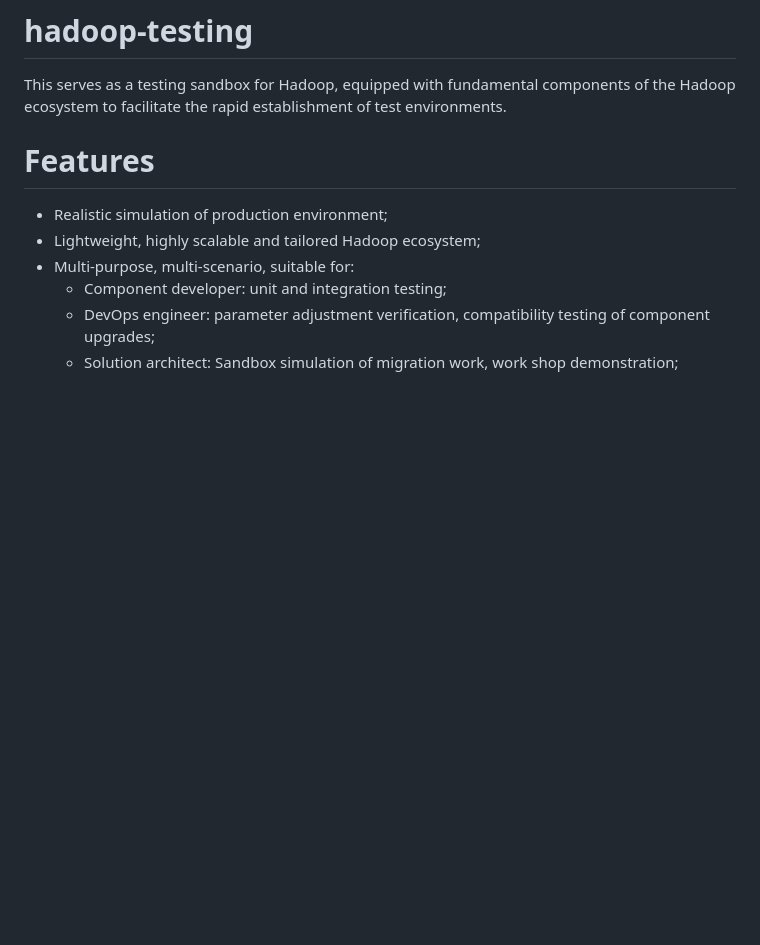
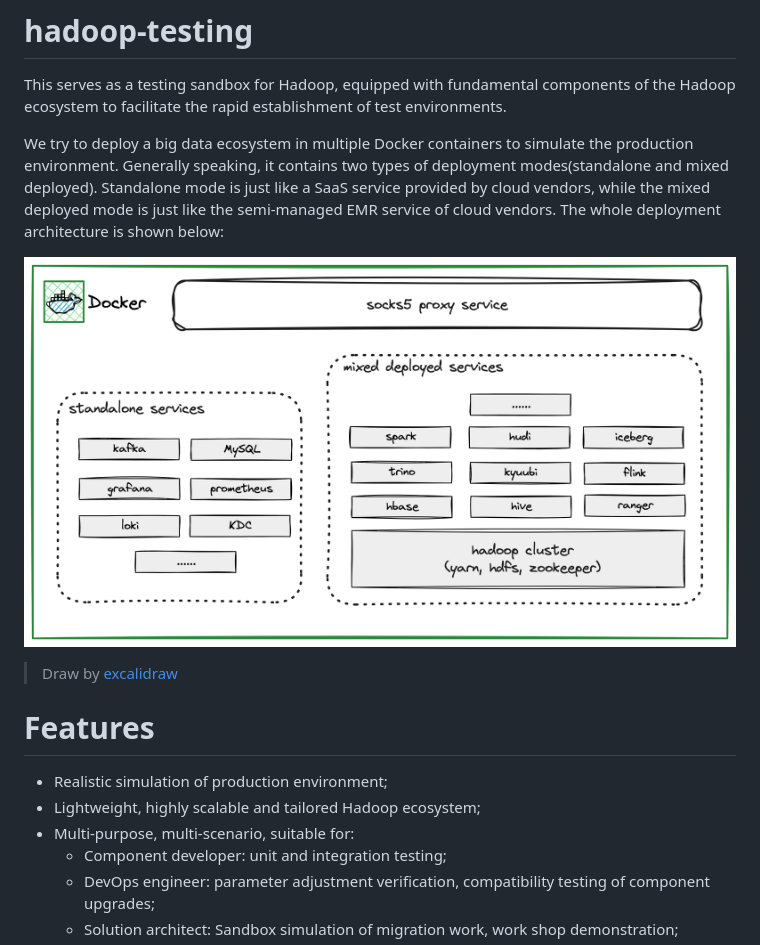
Before and after one commit to awesome-kyuubi/hadoop-testing, a Markdown page: README.md, the part around the change. GitHub-like rendering; pictures changed too: materials/deployment_architecture.png (added); blank space fills up the shorter version.

Commit message:
(#59) Describe or draw deployment architecture (#61)
* #59 Describe or draw deployment architecture

* #59 Describe or draw deployment architecture

* #59 Describe or draw deployment architecture

* #59 Describe or draw deployment architecture

---------

Co-authored-by: Cheng Pan <chengpan@apache.org>

```diff
--- a/README.md
+++ b/README.md
@@ -2,6 +2,12 @@
 
 This serves as a testing sandbox for Hadoop, equipped with fundamental components
 of the Hadoop ecosystem to facilitate the rapid establishment of test environments.
+
+We try to deploy a big data ecosystem in multiple Docker containers to simulate the production environment. Generally speaking, it contains two types of deployment modes(standalone and mixed deployed). Standalone mode is just like a SaaS service provided by cloud vendors, while the mixed deployed mode is just like the semi-managed EMR service of cloud vendors. The whole deployment architecture is shown below:
+
+![deployment_architecture](./materials/deployment_architecture.png)
+
+> Draw by [excalidraw](https://excalidraw.com/)
 
 # Features
 
```
Also changed, not shown: 1 other file.
